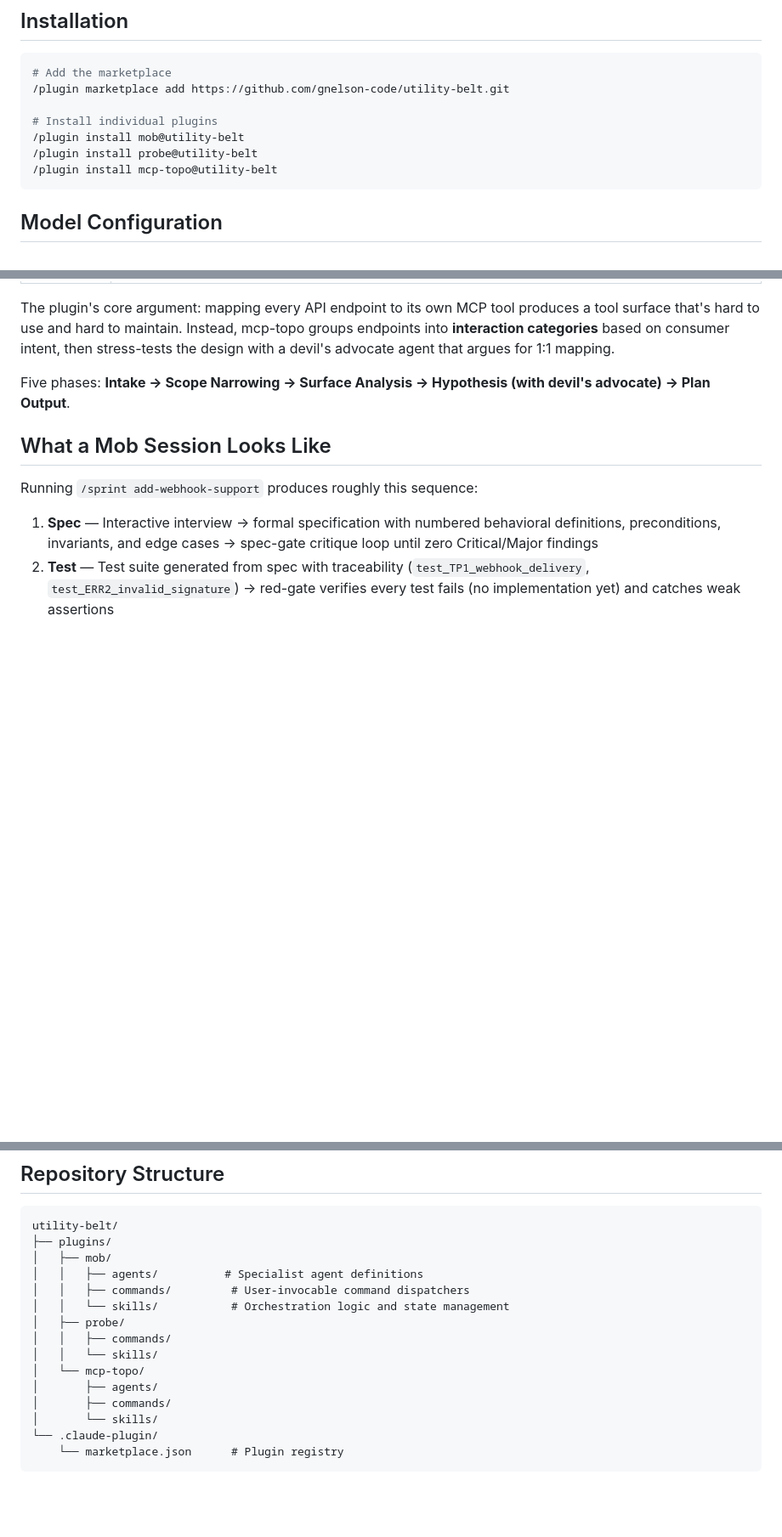
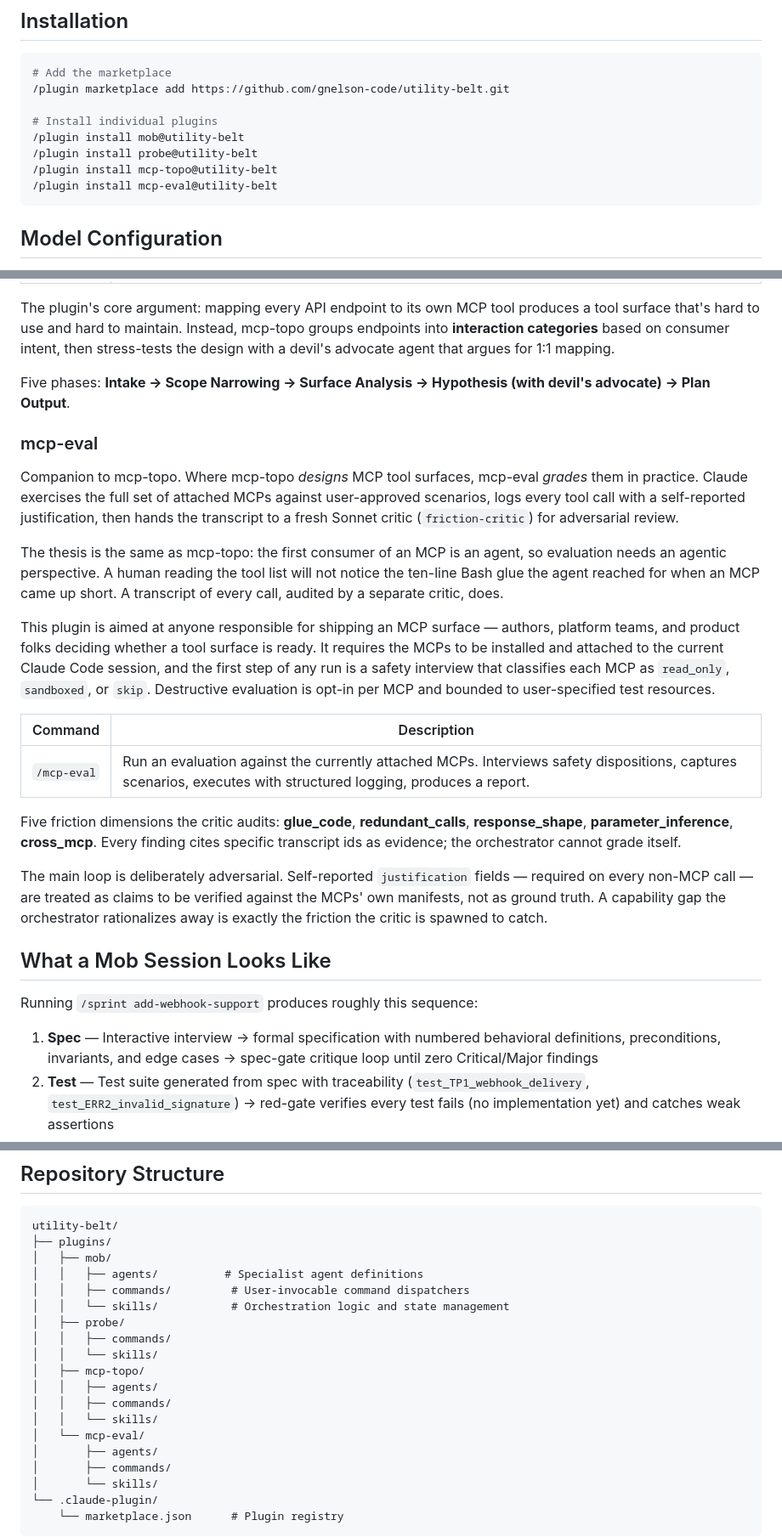
Before and after one commit to gnelson-code/utility-belt, a Markdown page: README.md, 3 parts joined by grey strips. Shown at 85% size. Drawn GitHub-style; blank space fills up the shorter version.

Commit message:
impl: mcp-eval skill phase 5 (critic pass, report, README)
Co-Authored-By: Claude Opus 4.7 <noreply@anthropic.com>

````diff
--- a/README.md
+++ b/README.md
@@ -18,6 +18,7 @@ These plugins are open-source distillations of patterns I've been using in produ
 /plugin install mob@utility-belt
 /plugin install probe@utility-belt
 /plugin install mcp-topo@utility-belt
+/plugin install mcp-eval@utility-belt
 ```
 
 ## Model Configuration
@@ -107,6 +108,22 @@ The plugin's core argument: mapping every API endpoint to its own MCP tool produ
 
 Five phases: **Intake → Scope Narrowing → Surface Analysis → Hypothesis (with devil's advocate) → Plan Output**.
 
+### mcp-eval
+
+Companion to mcp-topo. Where mcp-topo *designs* MCP tool surfaces, mcp-eval *grades* them in practice. Claude exercises the full set of attached MCPs against user-approved scenarios, logs every tool call with a self-reported justification, then hands the transcript to a fresh Sonnet critic (`friction-critic`) for adversarial review.
+
+The thesis is the same as mcp-topo: the first consumer of an MCP is an agent, so evaluation needs an agentic perspective. A human reading the tool list will not notice the ten-line Bash glue the agent reached for when an MCP came up short. A transcript of every call, audited by a separate critic, does.
+
+This plugin is aimed at anyone responsible for shipping an MCP surface — authors, platform teams, and product folks deciding whether a tool surface is ready. It requires the MCPs to be installed and attached to the current Claude Code session, and the first step of any run is a safety interview that classifies each MCP as `read_only`, `sandboxed`, or `skip`. Destructive evaluation is opt-in per MCP and bounded to user-specified test resources.
+
+| Command | Description |
+|---------|-------------|
+| `/mcp-eval` | Run an evaluation against the currently attached MCPs. Interviews safety dispositions, captures scenarios, executes with structured logging, produces a report. |
+
+Five friction dimensions the critic audits: **glue_code**, **redundant_calls**, **response_shape**, **parameter_inference**, **cross_mcp**. Every finding cites specific transcript ids as evidence; the orchestrator cannot grade itself.
+
+The main loop is deliberately adversarial. Self-reported `justification` fields — required on every non-MCP call — are treated as claims to be verified against the MCPs' own manifests, not as ground truth. A capability gap the orchestrator rationalizes away is exactly the friction the critic is spawned to catch.
+
 ## What a Mob Session Looks Like
 
 Running `/sprint add-webhook-support` produces roughly this sequence:
@@ -189,7 +206,11 @@ utility-belt/
 │   ├── probe/
 │   │   ├── commands/
 │   │   └── skills/
-│   └── mcp-topo/
+│   ├── mcp-topo/
+│   │   ├── agents/
+│   │   ├── commands/
+│   │   └── skills/
+│   └── mcp-eval/
 │       ├── agents/
 │       ├── commands/
 │       └── skills/
````
Also changed, not shown: 1 other file.
